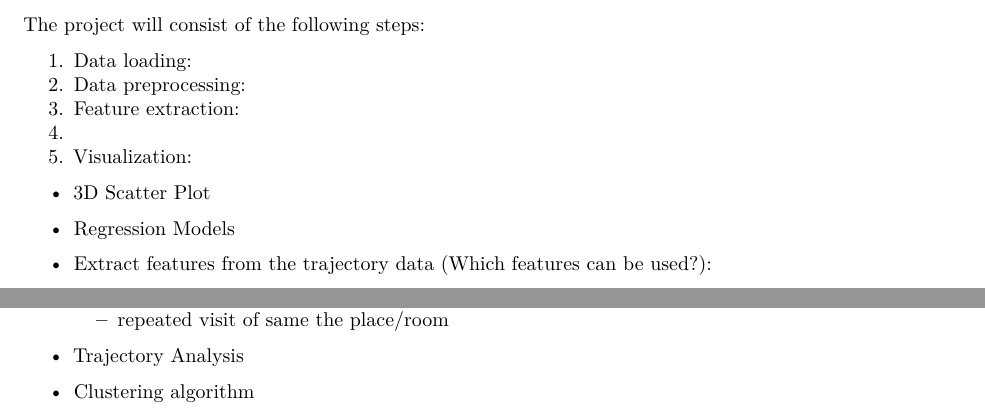
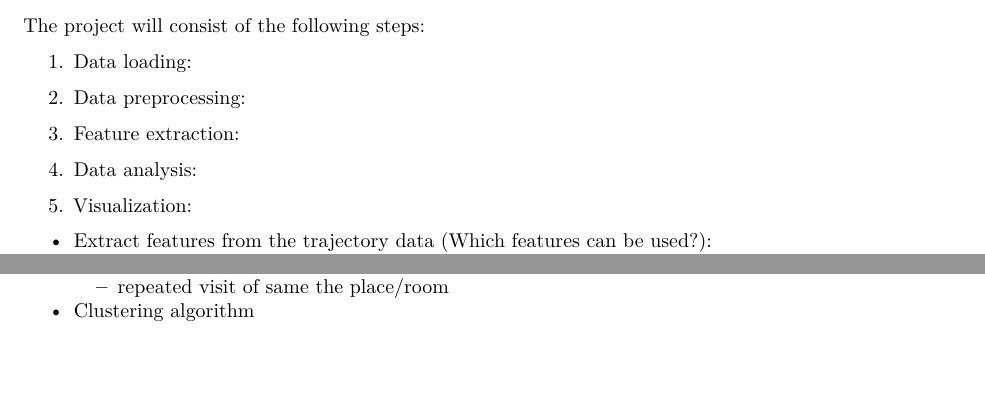
Before and after one commit to AJwgnr/DataScienceInR, an R Markdown document (writings/proposal/proposal.Rmd): two parts of page 4 of 6 before the commit and two parts of page 4 of 5 after it, joined at a grey line, cut so that both start at the same text, the shorter picture padded with empty space. Rendered offline with R 4.5, knitr and Pandoc, then LaTeX, with nearby package versions.

Commit message:
adjusted projecctproposal

```diff
--- a/writings/proposal/proposal.Rmd
+++ b/writings/proposal/proposal.Rmd
@@ -126,10 +126,12 @@ The project will consist of the following steps:
 1. Data loading:
 2. Data preprocessing:
 3. Feature extraction:
-4.
+
+4. Data analysis:
 5. Visualization:
-* 3D Scatter Plot
-* Regression Models
+
+
+
 
 
 
@@ -140,4 +142,3 @@ The project will consist of the following steps:
   + repeated visit of same the place/room
 
 
-* Trajectory Analysis
```
Also changed, not shown: writings/proposal/proposal.Rmd (12 more changed lines).
